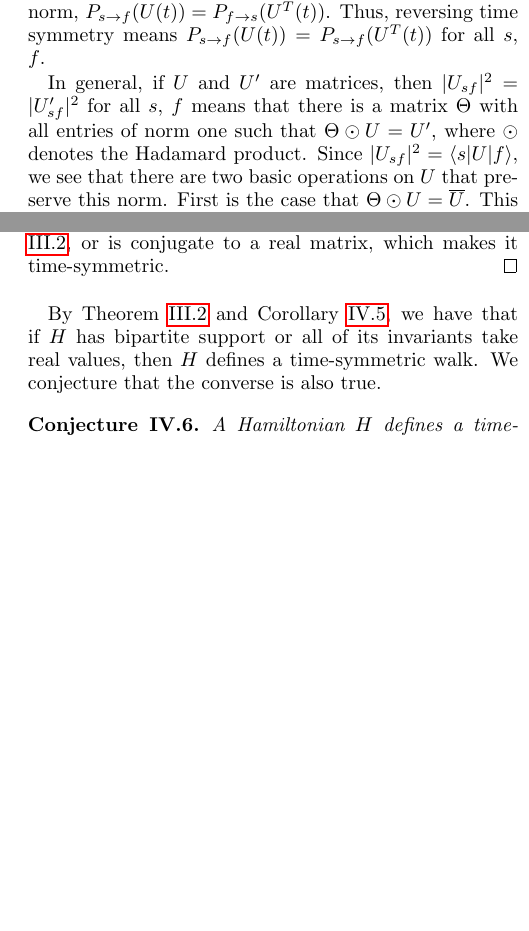
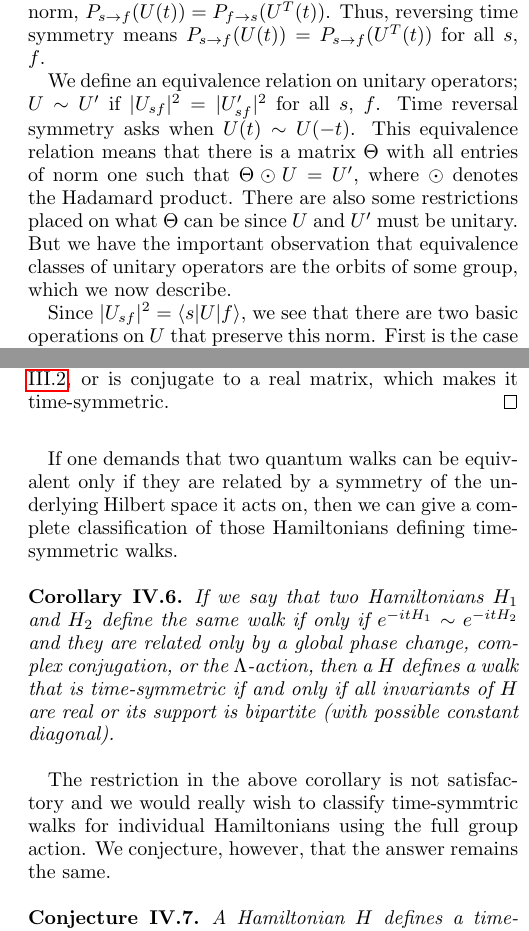
Before and after one commit to batconjurer/trs, a LaTeX paper (trs_revised_1.tex): two parts of the columns of pages 3 and 5 of 8, joined at a grey line, cut so that both start at the same text, the shorter picture padded with empty space. Compiled offline with pdfLaTeX.

Commit message:
a commit

```diff
--- a/trs_revised_1.tex
+++ b/trs_revised_1.tex
@@ -282,7 +282,9 @@ We shall give a characterization of that graphs which enable time symmetry break
 We can always write a unitary operator as $U(t)=e^{-itH}$ where $H$ is Hermitian. Then $P_{s\to f}(U(t))=|f^\dagger e^{-itH} s|^2=|s^\dagger e^{itH} f|^2=P_{f\to s}(U^\dagger(t))$. Furthermore, since taking complex conjugates does not change the norm, $P_{s\to f}(U(t))=P_{f\to s}(U^T(t))$. Thus, reversing time symmetry means $P_{s\to f}(U(t))=P_{s\to f}(U^T(t))$ for all $s$, $f$.
 
 
-In general, if $U$ and $U'$ are matrices, then $|U_{sf}|^2=|U'_{sf}|^2$ for all $s$, $f$ means that there is a matrix $\Theta$ with all entries of norm one such that $\Theta\odot U=U'$, where $\odot$ denotes the Hadamard product. Since $|U_{sf}|^2=\langle s|U|f\rangle$, we see that there are two basic operations on $U$ that preserve this norm. First is the case that $\Theta\odot U=\overline{U}$. This can be thought of as conjugation by the antiunitary operator $K_U$ in the basis of $U$. This antiunitary operator depends on choice of $U$. However, we suppress the subscript on the operator as the meaning should be clear. Otherwise, we can change each basis vector by multiplying by some complex number with unit norm. In other words, $\langle s|\Lambda_1 U\Lambda_2|f\rangle=|U_{sf}|^2$ for $\Lambda_1,\Lambda_2$ diagonal unitary matrices. It is clear that these are the only two operations on $U$ that preserve the entry-wise norms of $U$ and it unitarity.
+We define an equivalence relation on unitary operators; $U\sim U'$ if $|U_{sf}|^2=|U'_{sf}|^2$ for all $s$, $f$. Time reversal symmetry asks when $U(t)\sim U(-t)$. This equivalence relation means that there is a matrix $\Theta$ with all entries of norm one such that $\Theta\odot U=U'$, where $\odot$ denotes the Hadamard product. There are also some restrictions placed on what $\Theta$ can be since $U$ and $U'$ must be unitary. But we have the important observation that equivalence classes of unitary operators are the orbits of some group, which we now describe.
+
+Since $|U_{sf}|^2=\langle s|U|f\rangle$, we see that there are two basic operations on $U$ that preserve this norm. First is the case that $\Theta\odot U=\overline{U}$. This can be thought of as conjugation by the antiunitary operator $K_U$ in the basis of $U$. This antiunitary operator depends on choice of $U$. However, we suppress the subscript on the operator as the meaning should be clear. Otherwise, we can change each basis vector by multiplying by some complex number with unit norm. In other words, $\langle s|\Lambda_1 U\Lambda_2|f\rangle=|U_{sf}|^2$ for $\Lambda_1,\Lambda_2$ diagonal unitary matrices. It is clear that these are the only two operations on $U$ that preserve the entry-wise norms of $U$ and it unitarity.
 
 As a special case of the latter action is the case when $\Lambda_2=\Lambda_1^{-1}$. We call this the \emph{$\Lambda$-action}. The $\Lambda$-action is a change of the preferred site-basis and is what is conventionally viewed as the largest set of symmetries on the state space. However, by asking what the largest set of symmetries preserving the quantum probability current is, one achieves more symmetries in a way that is completely analogous to the methodology of analyzing time symmetry recently proposed in \cite{oreshkov2015operational}.
 
@@ -427,12 +429,18 @@ Now let $w_p(H)$ be the invariant defined by looking at the weight of the cycle
  From Theorem \ref{thm:realinvs}, we know that either the support of $H$ is a tree, which is time-symmetric by Theorem \ref{thm:conjtoneg}, or is conjugate to a real matrix, which makes it time-symmetric.
 \end{proof}
 
-By Theorem \ref{thm:conjtoneg} and Corollary \ref{cor:realinvs}, we have that if $H$ has bipartite support or all of its invariants take real values, then $H$ defines a time-symmetric walk. We conjecture that the converse is also true.
+If one demands that two quantum walks can be equivalent only if they are related by a symmetry of the underlying Hilbert space it acts on, then we can give a complete classification of those Hamiltonians defining time-symmetric walks.
+
+\begin{corollary}
+ If we say that two Hamiltonians $H_1$ and $H_2$ define the same walk if only if $e^{-it H_1}\sim e^{-it H_2}$ and they are related only by a global phase change, complex conjugation, or the $\Lambda$-action, then a $H$ defines a walk that is time-symmetric if and only if all invariants of $H$ are real or its support is bipartite (with possible constant diagonal).
+\end{corollary}
+
+
+The restriction in the above corollary is not satisfactory and we would really wish to classify time-symmtric walks for individual Hamiltonians using the full group action. We conjecture, however, that the answer remains the same.
 
 \begin{conjecture}
  A Hamiltonian $H$ defines a time-symmetric quantum walk if and only if the support of $H$ is bipartite or all of its invariants take real values.
 \end{conjecture}
-
 
 \section{Classification of Phase-Independent Graphs}
 
```
